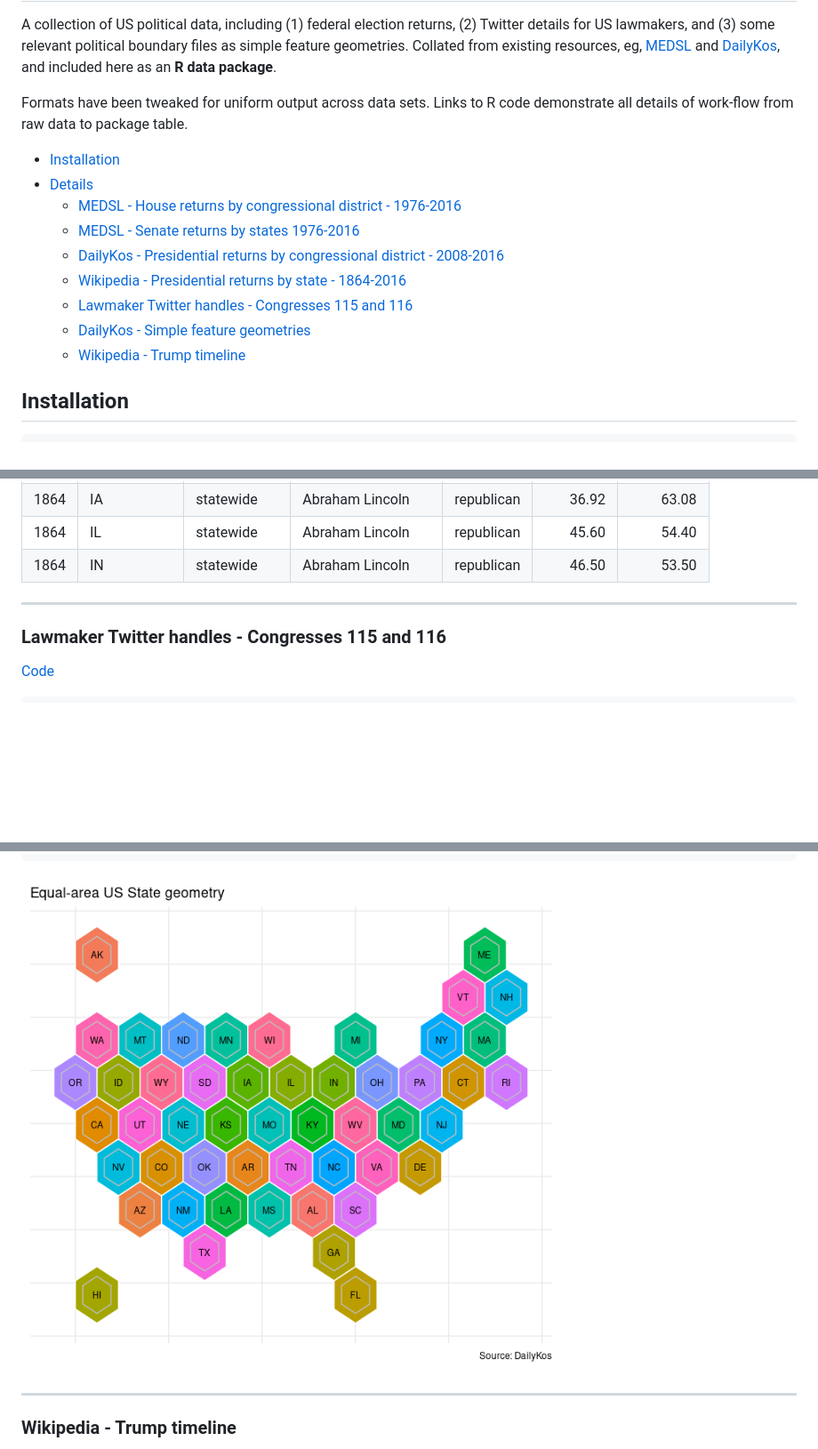
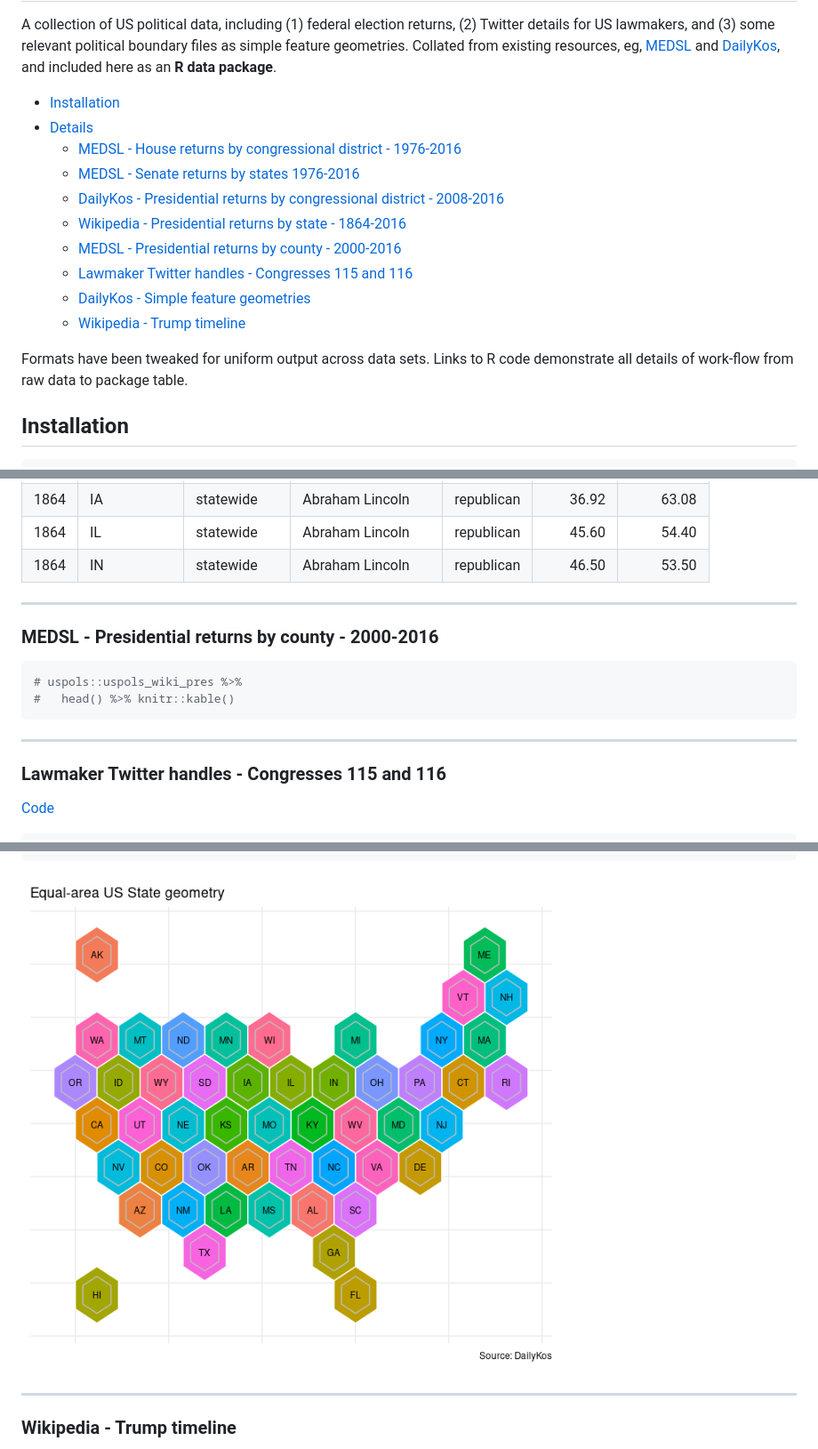
Before and after one commit to jaytimm/PresElectionResults, a Markdown page: README.md, 3 parts joined by grey strips. Shown: that part at 89% size. Drawn GitHub-style; pictures changed too: figure-markdown_github/unnamed-chunk-12-1.png (added); blank space fills up the shorter version.

Commit message:
re

````diff
--- a/README.md
+++ b/README.md
@@ -7,10 +7,6 @@ political boundary files as simple feature geometries. Collated from
 existing resources, eg, [MEDSL](https://github.com/MEDSL) and
 [DailyKos](https://www.dailykos.com/stories/2018/2/21/1742660/-The-ultimate-Daily-Kos-Elections-guide-to-all-of-our-data-sets#1),
 and included here as an **R data package**.
-
-Formats have been tweaked for uniform output across data sets. Links to
-R code demonstrate all details of work-flow from raw data to package
-table.
 
 -   [Installation](#installation)
 -   [Details](#details)
@@ -22,11 +18,17 @@ table.
         2008-2016](#dailykos---presidential-returns-by-congressional-district---2008-2016)
     -   [Wikipedia - Presidential returns by state -
         1864-2016](#wikipedia---presidential-returns-by-state---1864-2016)
+    -   [MEDSL - Presidential returns by county -
+        2000-2016](#medsl---presidential-returns-by-county---2000-2016)
     -   [Lawmaker Twitter handles - Congresses 115 and
         116](#lawmaker-twitter-handles---congresses-115-and-116)
     -   [DailyKos - Simple feature
         geometries](#dailykos---simple-feature-geometries)
     -   [Wikipedia - Trump timeline](#wikipedia---trump-timeline)
+
+Formats have been tweaked for uniform output across data sets. Links to
+R code demonstrate all details of work-flow from raw data to package
+table.
 
 Installation
 ------------
@@ -208,6 +208,15 @@ uspols::uspols_wiki_pres %>%
 
 ------------------------------------------------------------------------
 
+### MEDSL - Presidential returns by county - 2000-2016
+
+``` r
+# uspols::uspols_wiki_pres %>%
+#   head() %>% knitr::kable()
+```
+
+------------------------------------------------------------------------
+
 ### Lawmaker Twitter handles - Congresses 115 and 116
 
 [Code](https://github.com/jaytimm/twitter-and-us-lawmakers/blob/master/twitter-handles.md)
@@ -360,7 +369,7 @@ labs(title = "Equal-area US State geometry",
      caption = "Source: DailyKos")
 ```
 
-![](figure-markdown_github/unnamed-chunk-11-1.png)
+![](figure-markdown_github/unnamed-chunk-12-1.png)
 
 ------------------------------------------------------------------------
 
````
Also changed, not shown: other parts of README.md (+0 -2 lines).
